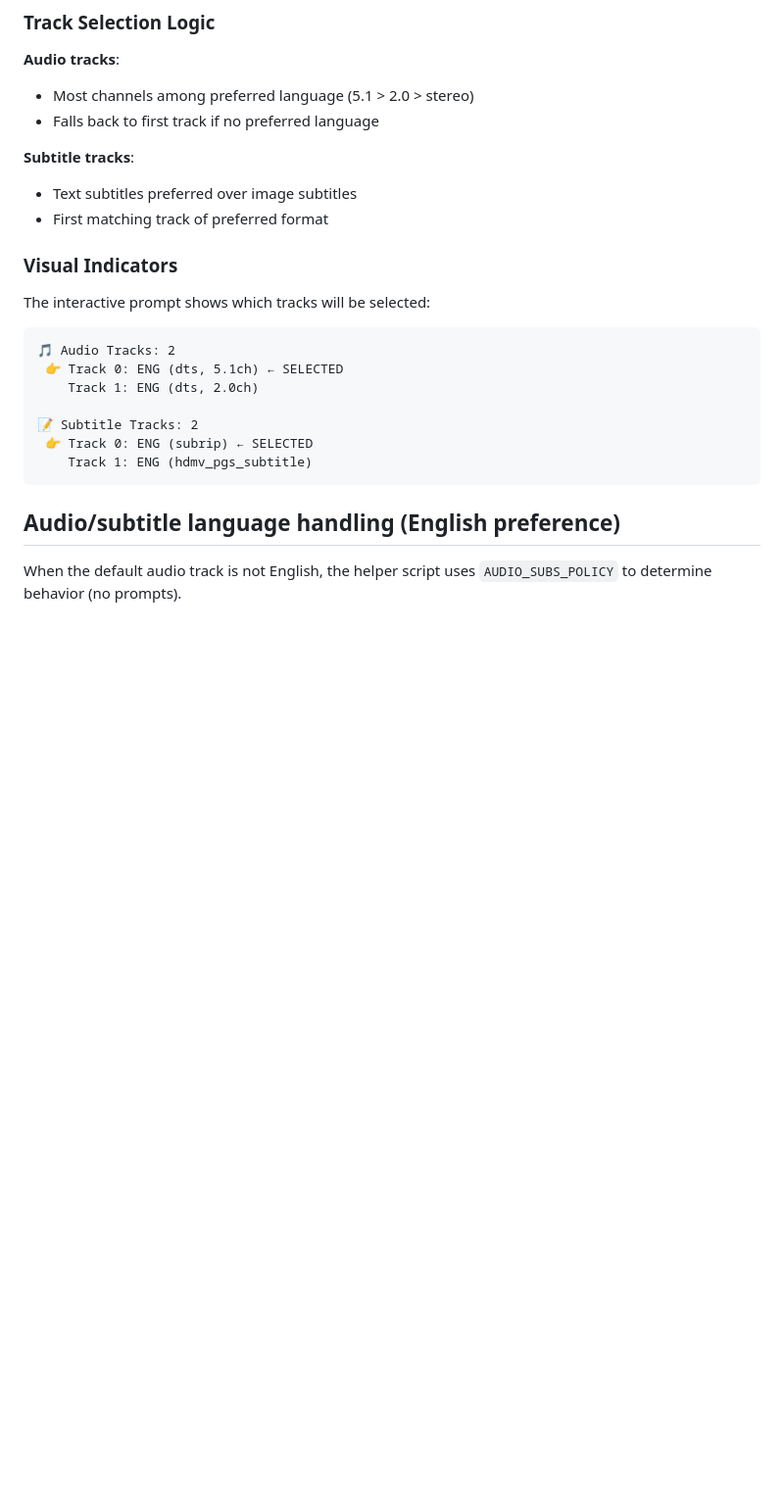
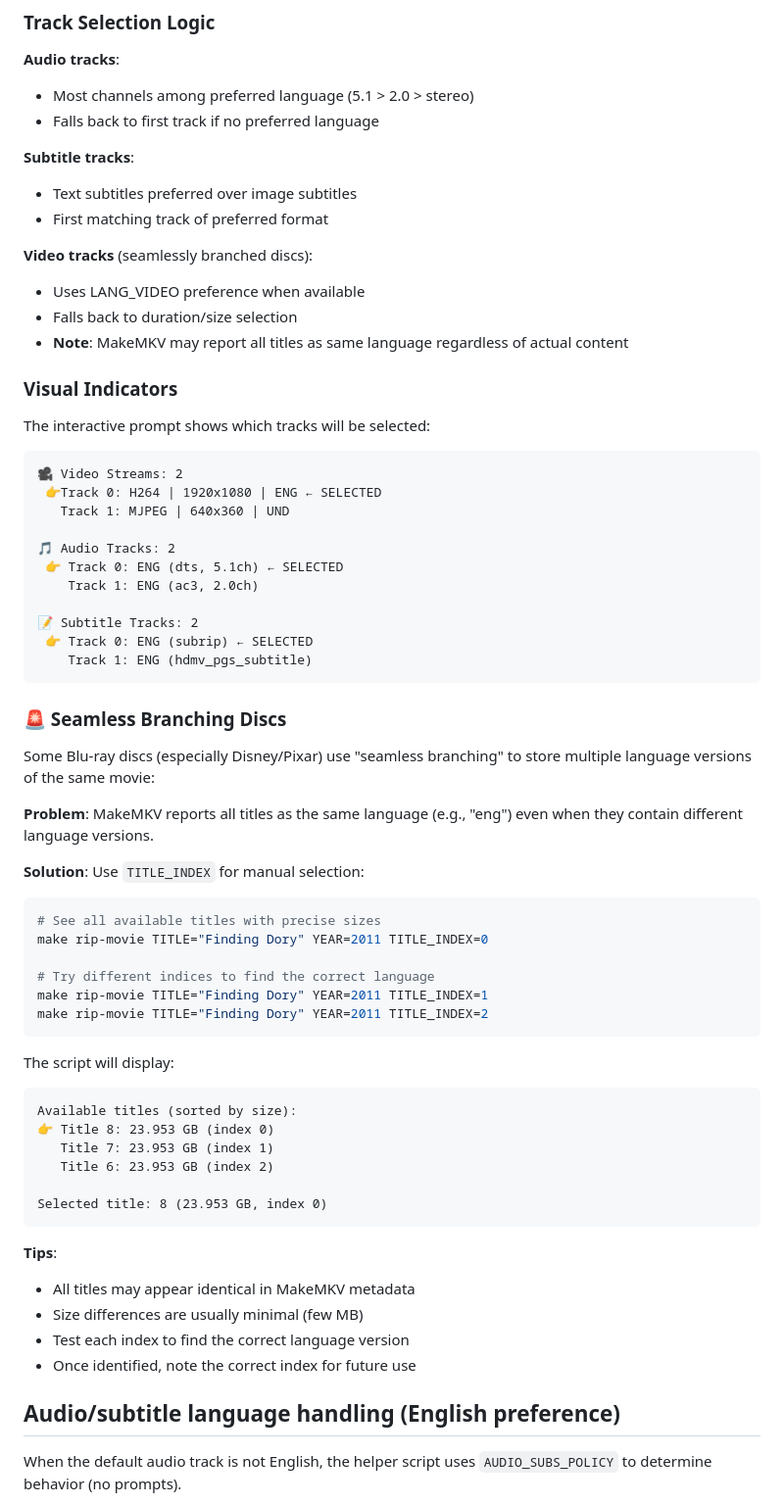
Before and after one commit to geniusworks/digital-archive-maker, a Markdown page: docs/video_ripping_guide.md, the part around one of its changes. Shown at 98% size. Rendered like a GitHub page; blank space fills up the shorter version.

````diff
--- a/docs/video_ripping_guide.md
+++ b/docs/video_ripping_guide.md
@@ -532,19 +572,61 @@ The system handles all ISO 639-1 and ISO 639-2 language codes, including:
 - Text subtitles preferred over image subtitles
 - First matching track of preferred format
 
+**Video tracks** (seamlessly branched discs):
+- Uses LANG_VIDEO preference when available
+- Falls back to duration/size selection
+- **Note**: MakeMKV may report all titles as same language regardless of actual content
+
 ### Visual Indicators
 
 The interactive prompt shows which tracks will be selected:
 
 ```
+🎥 Video Streams: 2
+ 👉Track 0: H264 | 1920x1080 | ENG ← SELECTED
+   Track 1: MJPEG | 640x360 | UND
+
 🎵 Audio Tracks: 2
  👉 Track 0: ENG (dts, 5.1ch) ← SELECTED
-    Track 1: ENG (dts, 2.0ch)
+    Track 1: ENG (ac3, 2.0ch)
 
 📝 Subtitle Tracks: 2
  👉 Track 0: ENG (subrip) ← SELECTED
     Track 1: ENG (hdmv_pgs_subtitle)
 ```
+
+### 🚨 Seamless Branching Discs
+
+Some Blu-ray discs (especially Disney/Pixar) use "seamless branching" to store multiple language versions of the same movie:
+
+**Problem**: MakeMKV reports all titles as the same language (e.g., "eng") even when they contain different language versions.
+
+**Solution**: Use `TITLE_INDEX` for manual selection:
+
+```bash
+# See all available titles with precise sizes
+make rip-movie TITLE="Finding Dory" YEAR=2011 TITLE_INDEX=0
+
+# Try different indices to find the correct language
+make rip-movie TITLE="Finding Dory" YEAR=2011 TITLE_INDEX=1
+make rip-movie TITLE="Finding Dory" YEAR=2011 TITLE_INDEX=2
+```
+
+The script will display:
+```
+Available titles (sorted by size):
+👉 Title 8: 23.953 GB (index 0)
+   Title 7: 23.953 GB (index 1)
+   Title 6: 23.953 GB (index 2)
+
+Selected title: 8 (23.953 GB, index 0)
+```
+
+**Tips**:
+- All titles may appear identical in MakeMKV metadata
+- Size differences are usually minimal (few MB)
+- Test each index to find the correct language version
+- Once identified, note the correct index for future use
 
 ## Audio/subtitle language handling (English preference)
 When the default audio track is not English, the helper script uses `AUDIO_SUBS_POLICY` to determine behavior (no prompts).
````
Also changed, not shown: other parts of docs/video_ripping_guide.md (+40 -0 lines).
